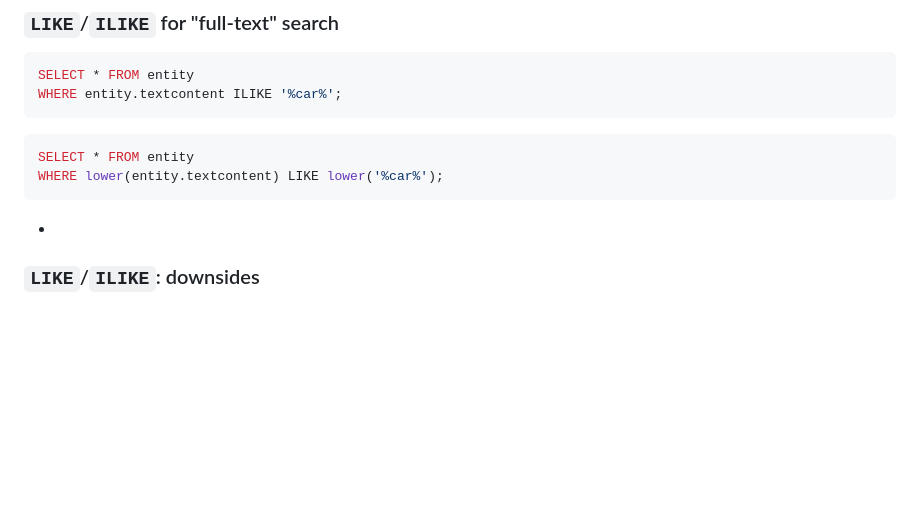
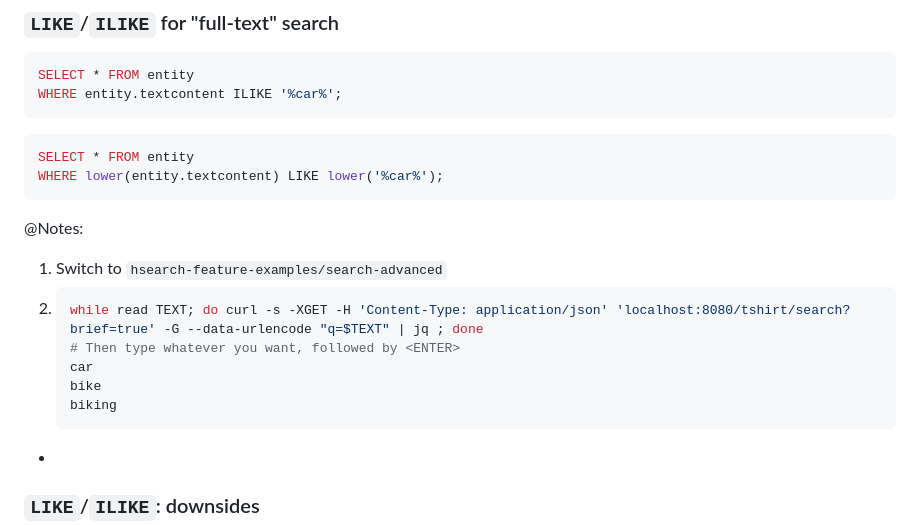
Before and after one commit to yrodiere/talks, a Markdown page: content/2023-11-quarkus-insights-whats-new-hibernate-search/2-full-text.md, the part around the change. Drawn GitHub-style; blank space fills up the shorter version.

Commit message:
2023-11-quarkus-insights-whats-new-hibernate-search: Add some notes

````diff
--- a/content/2023-11-quarkus-insights-whats-new-hibernate-search/2-full-text.md
+++ b/content/2023-11-quarkus-insights-whats-new-hibernate-search/2-full-text.md
@@ -23,6 +23,17 @@ WHERE entity.textcontent ILIKE '%car%';
 SELECT * FROM entity
 WHERE lower(entity.textcontent) LIKE lower('%car%');
 ```
+
+@Notes:
+
+1. Switch to `hsearch-feature-examples/search-advanced`
+2. ```shell script
+   while read TEXT; do curl -s -XGET -H 'Content-Type: application/json' 'localhost:8080/tshirt/search?brief=true' -G --data-urlencode "q=$TEXT" | jq ; done
+   # Then type whatever you want, followed by <ENTER>
+   car
+   bike
+   biking
+   ```
 
 -
 
````
